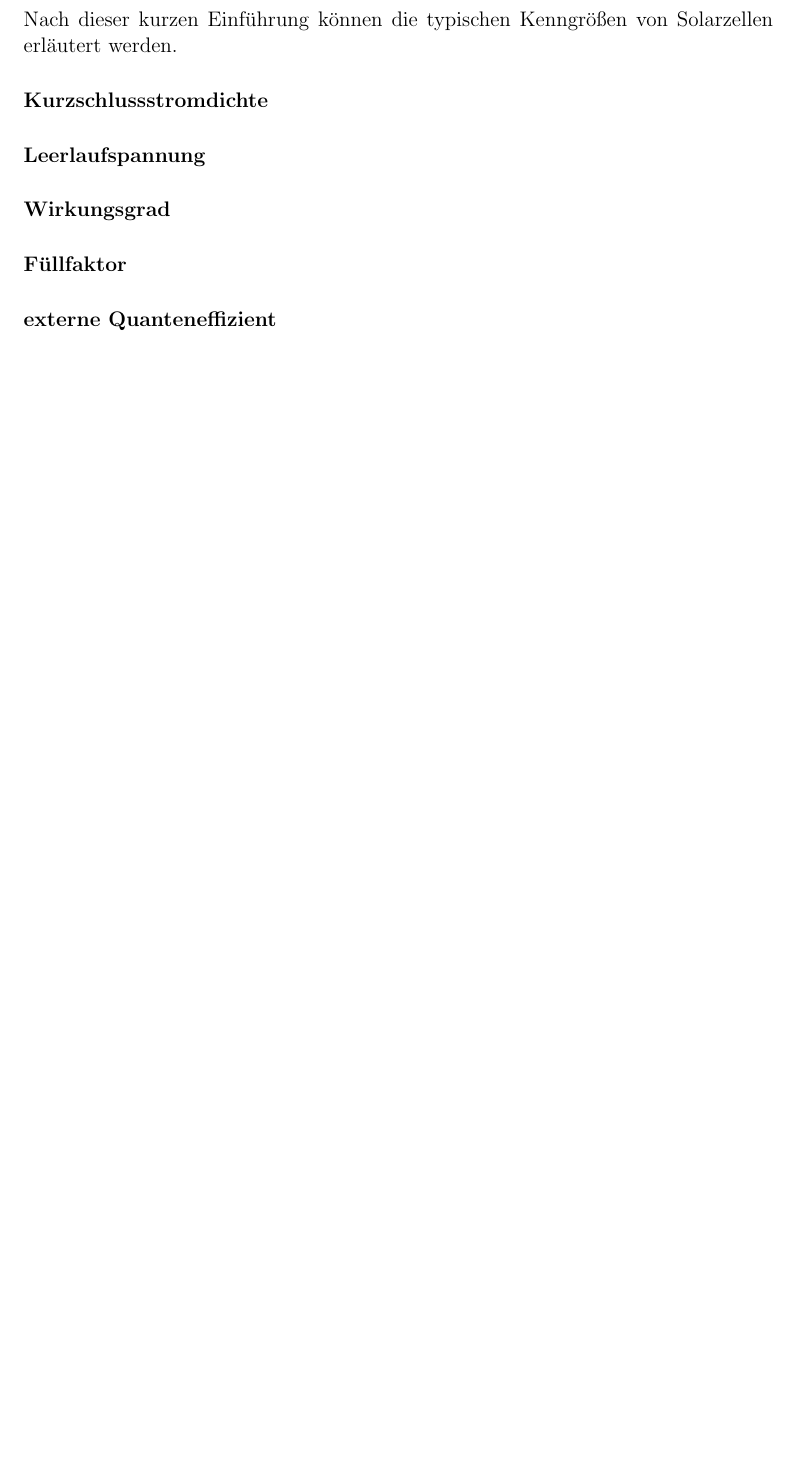
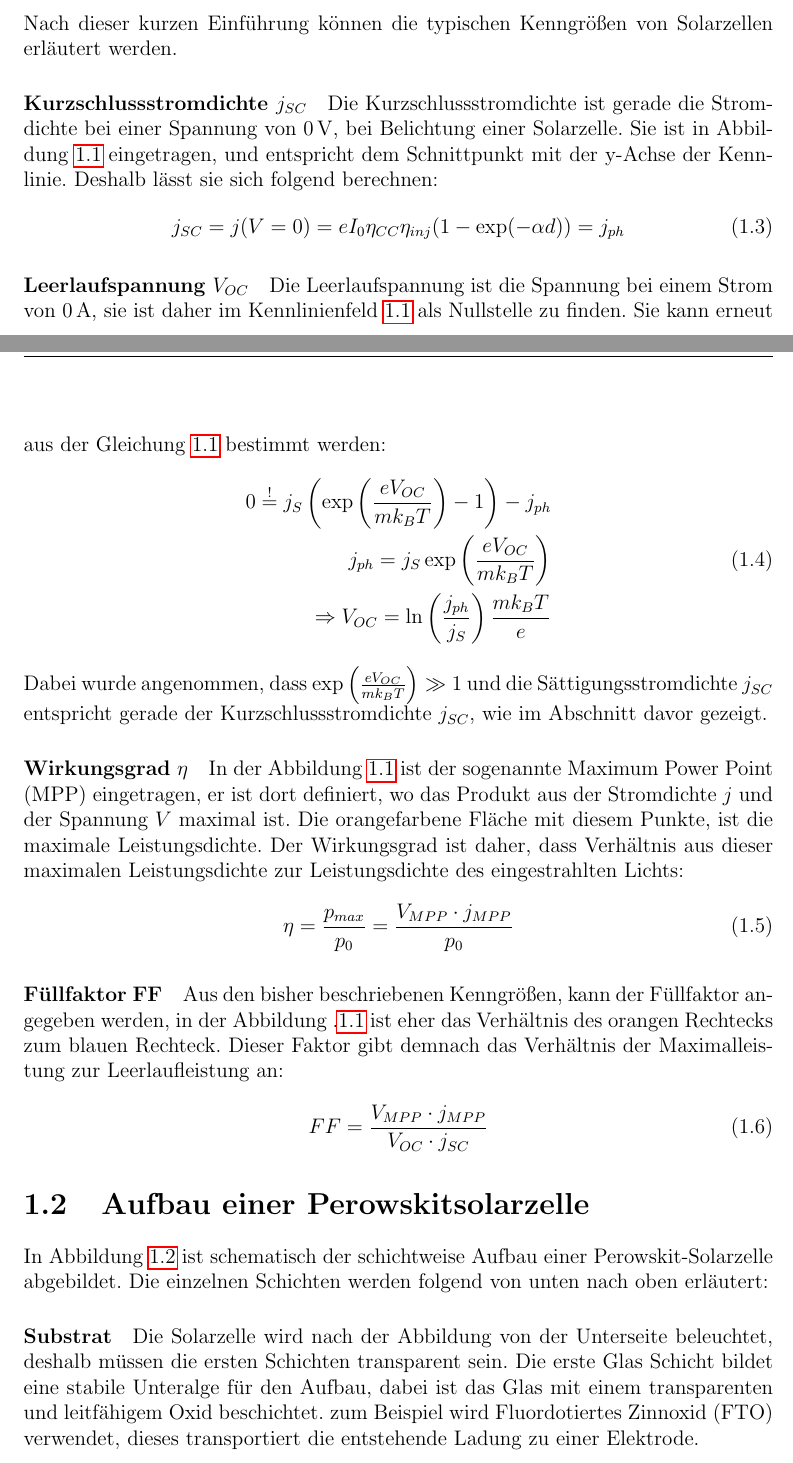
Before and after one commit to FlorianAdamczyk/FPrak_Perowskitsolarzellen, a LaTeX document (Perowskitsolarzellen.tex): part of page 5 of 11 before the commit and two parts of pages 5 and 6 of 13 after it, the two joined at a grey line, cut so that both start at the same text, the shorter picture padded with empty space. Compiled offline with pdfLaTeX.

Commit message:
Theorieteil fast fertig

```diff
--- a/Perowskitsolarzellen.tex
+++ b/Perowskitsolarzellen.tex
@@ -172,8 +178,30 @@
 	\end{itemize}
 	Nach dieser kurzen Einführung können die typischen Kenngrößen von Solarzellen erläutert werden.
 
-	\paragraph{Kurzschlussstromdichte}
-	\paragraph{Leerlaufspannung}
-	\paragraph{Wirkungsgrad}
-	\paragraph{Füllfaktor}
-	\paragraph{externe Quanteneffizient}
+	\paragraph{Kurzschlussstromdichte $j_{SC}$}
+	Die Kurzschlussstromdichte ist gerade die Stromdichte bei einer Spannung von \SI{0}{\volt}, bei Belichtung einer Solarzelle. Sie ist in Abbildung \ref{img:SolarzelleIdeal} eingetragen, und entspricht dem Schnittpunkt mit der y-Achse der Kennlinie. Deshalb lässt sie sich folgend berechnen:
+	\begin{equation}
+		j_{SC} = j(V = 0) = e I_0 \eta_{CC} \eta_{inj} (1-\text{exp}(-\alpha d)) = j_{ph}
+	\end{equation}
+	\paragraph{Leerlaufspannung $V_{OC}$}
+	Die Leerlaufspannung ist die Spannung bei einem Strom von \SI{0}{\ampere}, sie ist daher im Kennlinienfeld \ref{img:SolarzelleIdeal} als Nullstelle zu finden. Sie kann erneut aus der Gleichung \ref{eq:kennlinie} bestimmt werden:
+	\begin{equation}
+		\begin{split}
+			 0 \overset{!}{=}  j_S \left(\text{exp}\left(\frac{e V_{OC}}{m k_B T}\right) - 1\right) - j_{ph}  \\
+			 j_{ph} = j_S \, \text{exp}\left(\frac{e V_{OC}}{m k_B T}\right) \\
+			 \Rightarrow V_{OC} = \text{ln} \left( \frac{j_{ph}}{j_S}\right) \frac{m k_B T}{e}
+		\end{split}
+	\end{equation}
+	Dabei wurde angenommen, dass $\text{exp}\left(\frac{e V_{OC}}{m k_B T}\right) \gg 1 $ und die Sättigungsstromdichte $j_{SC}$ entspricht gerade der Kurzschlussstromdichte $j_{SC}$, wie im Abschnitt davor gezeigt.
+	\paragraph{Wirkungsgrad $\eta$}
+	In der Abbildung \ref{img:SolarzelleIdeal} ist der sogenannte Maximum Power Point (MPP) eingetragen, er ist dort definiert, wo das Produkt aus der Stromdichte $j$ und der Spannung $V$ maximal ist. Die orangefarbene Fläche mit diesem Punkte, ist die maximale Leistungsdichte. Der Wirkungsgrad ist daher, dass Verhältnis aus dieser maximalen Leistungsdichte zur Leistungsdichte des eingestrahlten Lichts:
+	\begin{equation}
+		\eta = \frac{p_{max}}{p_0} = \frac{V_{MPP} \cdot j_{MPP}}{p_0}
+	\end{equation}
+	\paragraph{Füllfaktor FF}
+	Aus den bisher beschriebenen Kenngrößen, kann der Füllfaktor angegeben werden, in der Abbildung .\ref{img:SolarzelleIdeal} ist eher das Verhältnis des orangen Rechtecks zum blauen Rechteck. Dieser Faktor gibt demnach das Verhältnis der Maximalleistung zur Leerlaufleistung an:
+	\begin{equation}
+		FF = \frac{V_{MPP} \cdot j_{MPP}}{V_{OC} \cdot j_{SC}}
+	\end{equation}
+
+	\section{Aufbau einer Perowskitsolarzelle}
@@ -180,3 +212,13 @@
+		\label{img:AufbauZelle}
+	\end{figure}
+	In Abbildung \ref{img:AufbauZelle} ist schematisch der schichtweise Aufbau einer Perowskit-Solarzelle abgebildet. Die einzelnen Schichten werden folgend von unten nach oben erläutert:
+	\paragraph{Substrat}
+	Die Solarzelle wird nach der Abbildung von der Unterseite beleuchtet, deshalb müssen die ersten Schichten transparent sein. Die erste Glas Schicht bildet eine stabile Unteralge für den Aufbau, dabei ist das Glas mit einem transparenten und leitfähigem Oxid beschichtet. zum Beispiel wird Fluordotiertes Zinnoxid (FTO) verwendet, dieses transportiert die entstehende Ladung zu einer Elektrode.
+	\paragraph{n-leitende Schicht}
+	Es folgt eine n-leitende Schicht, sie muss ebenfalls transparent sein und transportiert die in der Perowskitschicht entstehenden Elektronen ab. Häufige Verwendung findet hier Titanoxid \ce{TiO_{2}}.
+	\paragraph{Perowskitschicht}
+	In der Perowskitschicht werden Elektronen durch einstrahlende Photonen in das Valenzband gehoben, deshalb ist wichtig, dass diese Schicht einen hohen Absorptionskoeffizienten besitzt. In diesem Versuch wird Methylammoniumbleiiodid \ce{CH_3NH_3PbI_3} verwendet
+
 
 
 
```
Also changed, not shown: bilder/PerwoskitZelle.svg (added), bilder/SolarzelleIdeal.pdf (added), bilder/aufbauZelle.pdf (added), bilder/aufbauZelle.svg (added), Perowskitsolarzellen.tex (16 more changed lines), 1 other file.
